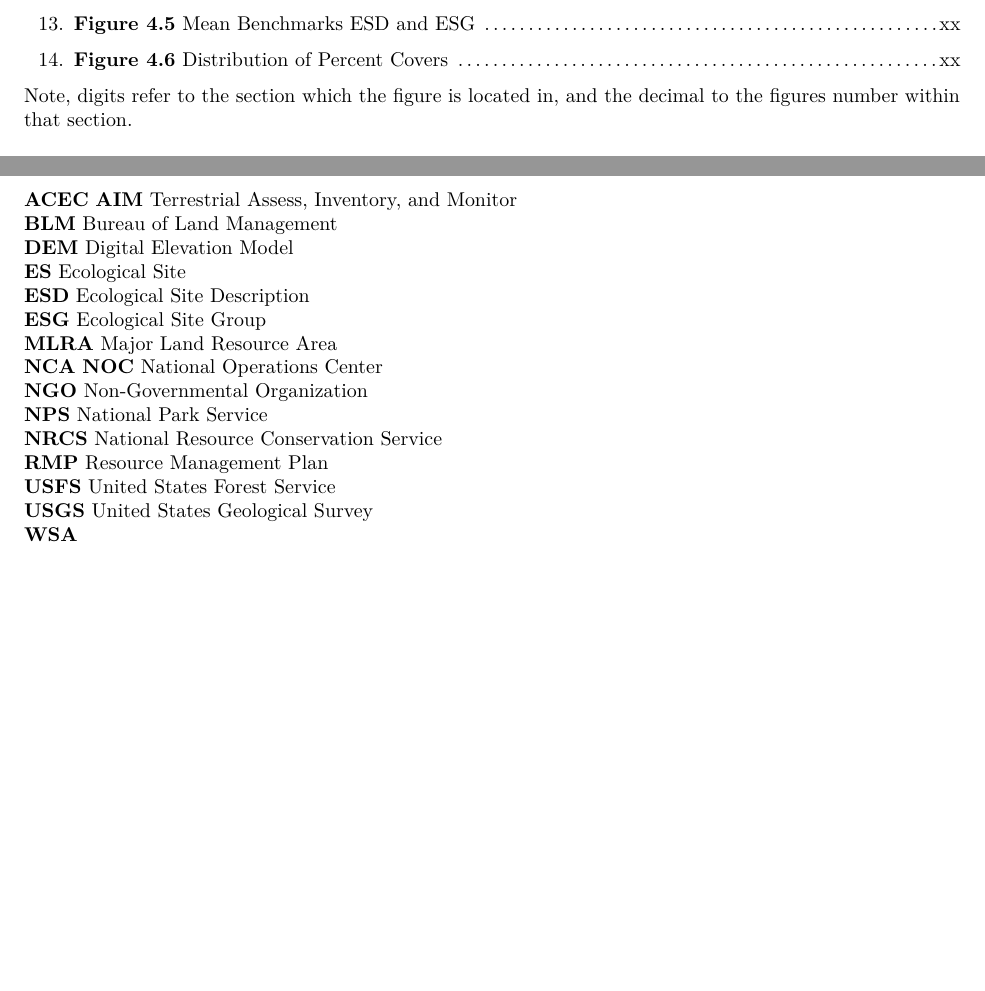
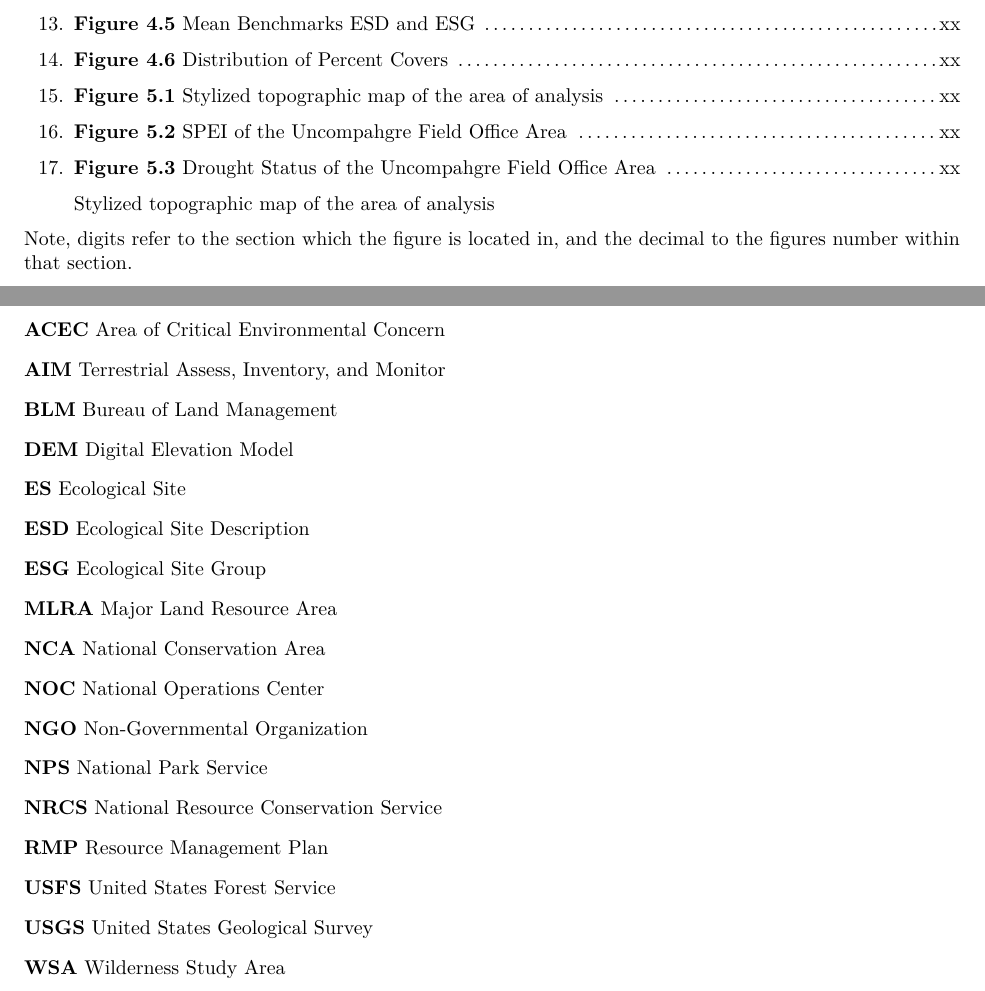
Before and after one commit to sagesteppe/UFO_AIM_Panel1_Final_Report, an R Markdown document (scripts/Table_Of_Contents.Rmd): two parts of pages 2 and 4 of 6, joined at a grey line, cut so that both start at the same text, the shorter picture padded with empty space. Rendered offline with R 4.5, knitr and Pandoc, then LaTeX, with nearby package versions.

Commit message:
added some more writing

```diff
--- a/scripts/Table_Of_Contents.Rmd
+++ b/scripts/Table_Of_Contents.Rmd
@@ -7,6 +7,8 @@
 - \usepackage{enumitem}
 - \usepackage{wrapfig}
 - \usepackage{amsthm,amsmath}
+- \usepackage{setspace}
+- \usepackage{lipsum}
 ---
 
 \vspace{-1cm}
@@ -56,6 +60,11 @@
     \item \textbf{Figure 4.4} Relationship between ESDs and ESGs at end of classification process \dotfill xx
     \item \textbf{Figure 4.5} Mean Benchmarks ESD and ESG \dotfill xx
     \item \textbf{Figure 4.6} Distribution of Percent Covers \dotfill xx
+    \item \textbf{Figure 5.1} Stylized topographic map of the area of analysis \dotfill xx
+    \item \textbf{Figure 5.2} SPEI of the Uncompahgre Field Office Area \dotfill xx
+    \item \textbf{Figure 5.3} Drought Status of the Uncompahgre Field Office Area \dotfill xx
+
+    Stylized topographic map of the area of analysis
 \end{enumerate}
 
 Note, digits refer to the section which the figure is located in, and the decimal to the figures number within that section.
@@ -83,23 +94,27 @@
 {\section{List of Acronyms}}
 \end{center}
 
-**ACEC**
-**AIM** Terrestrial Assess, Inventory, and Monitor
-**BLM** Bureau of Land Management
-**DEM** Digital Elevation Model
-**ES**  Ecological Site
-**ESD** Ecological Site Description
-**ESG** Ecological Site Group
-**MLRA** Major Land Resource Area
-**NCA**
-**NOC** National Operations Center
-**NGO** Non-Governmental Organization
-**NPS** National Park Service
-**NRCS** National Resource Conservation Service
-**RMP** Resource Management Plan
-**USFS** United States Forest Service
-**USGS** United States Geological Survey
-**WSA**
+\begin{doublespacing}
+
+\textbf{ACEC} Area of Critical Environmental Concern   \\
+\textbf{AIM} Terrestrial Assess, Inventory, and Monitor  \\
+\textbf{BLM} Bureau of Land Management   \\
+\textbf{DEM} Digital Elevation Model  \\
+\textbf{ES}  Ecological Site  \\
+\textbf{ESD} Ecological Site Description  \\
+\textbf{ESG} Ecological Site Group   \\
+\textbf{MLRA} Major Land Resource Area   \\
+\textbf{NCA}  National Conservation Area   \\
+\textbf{NOC}  National Operations Center   \\
+\textbf{NGO}  Non-Governmental Organization  \\
+\textbf{NPS} National Park Service    \\
+\textbf{NRCS} National Resource Conservation Service \\
+\textbf{RMP}  Resource Management Plan   \\
+\textbf{USFS} United States Forest Service  \\
+\textbf{USGS}  United States Geological Survey \\
+\textbf{WSA} Wilderness Study Area  \\
+
+\end{doublespacing}
 
 \newpage
 \begin{center}
```
Also changed, not shown: scripts/Table_Of_Contents.pdf, scripts/Table_Of_Contents.Rmd (6 more changed lines).
